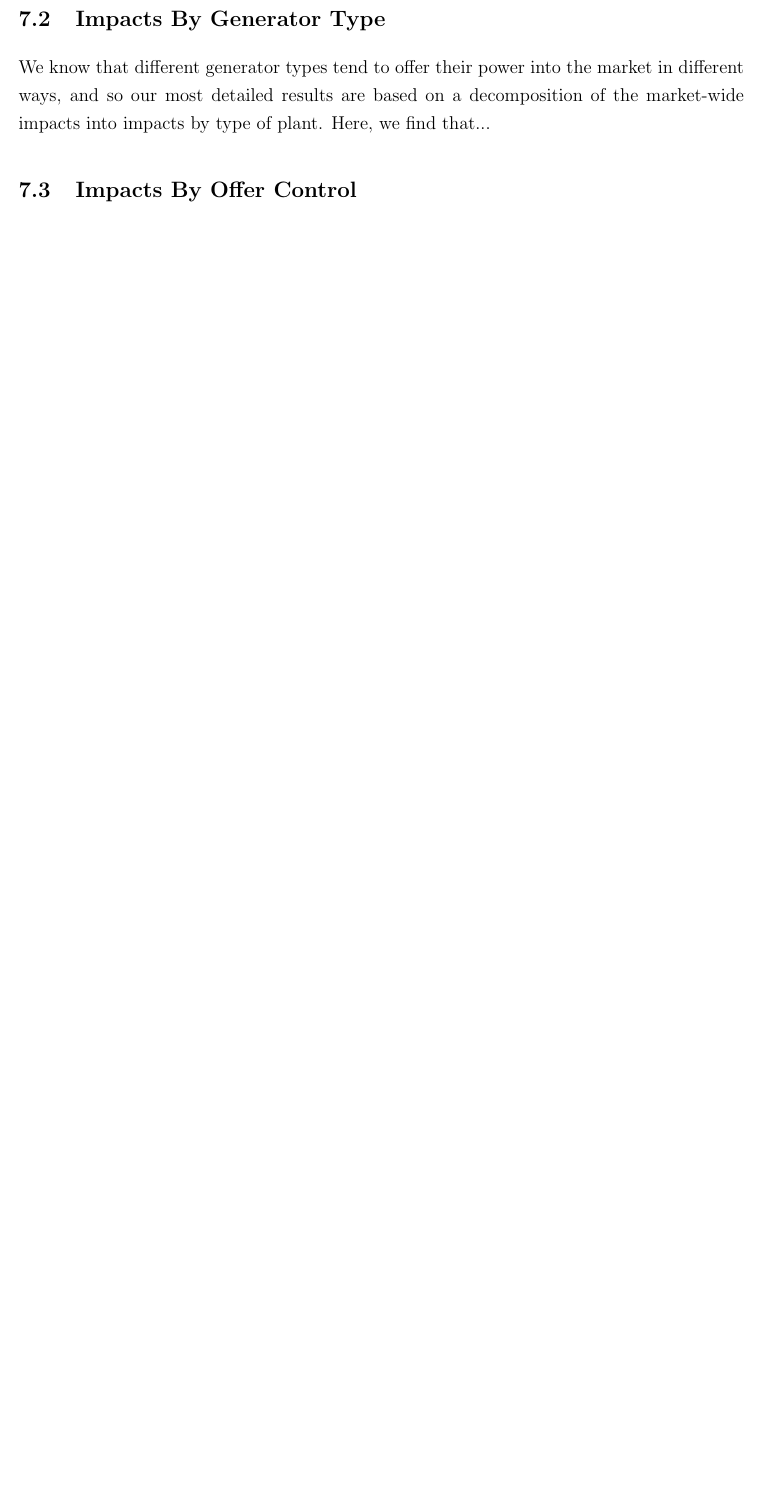
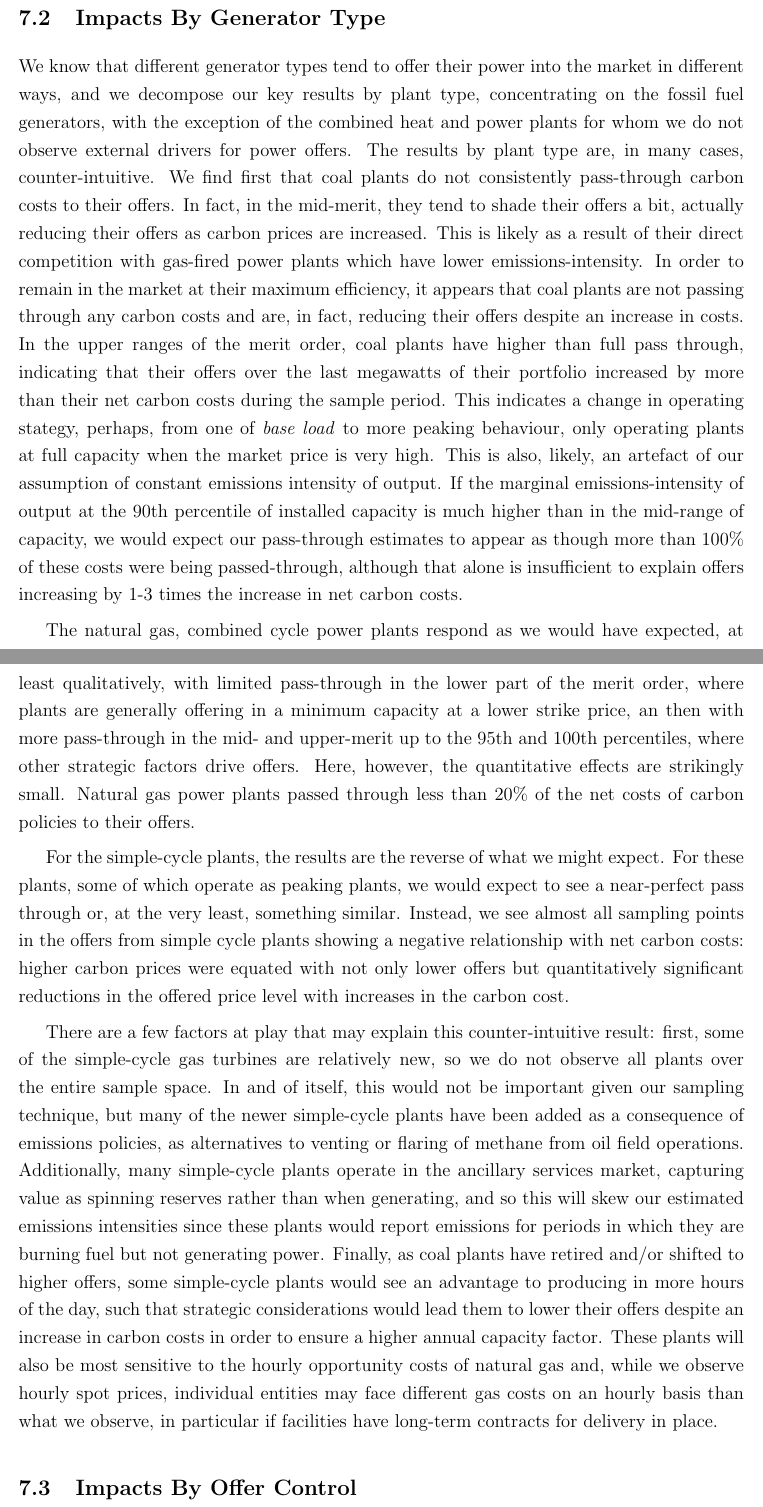
Before and after one commit to leachandrew/alberta_power, a LaTeX paper (paper/paper_draft.tex): part of page 17 of 21 before the commit and two parts of pages 17 and 18 of 24 after it, the two joined at a grey line, cut so that both start at the same text, the shorter picture padded with empty space. Compiled offline with pdfLaTeX.

Commit message:
Update paper_draft.tex

```diff
--- a/paper/paper_draft.tex
+++ b/paper/paper_draft.tex
@@ -287,4 +285,6 @@ Our results, shown in Figure \ref{fig:decomp_all_hours}, mostly reflect an intui
 \end{figure}
 
 
+\subsection{Impacts By Generator Type}
+We know that different generator types tend to offer their power into the market in different ways, and we decompose our key results by plant type, concentrating on the fossil fuel generators, with the exception of the combined heat and power plants for whom we do not observe external drivers for power offers. The results by plant type are, in many cases, counter-intuitive. We find first that coal plants do not consistently pass-through carbon costs to their offers. In fact, in the mid-merit, they tend to shade their offers a bit, actually reducing their offers as carbon prices are increased. This is likely as a result of their direct competition with gas-fired power plants which have lower emissions-intensity. In order to remain in the market at their maximum efficiency, it appears that coal plants are not passing through any carbon costs and are, in fact, reducing their offers despite an increase in costs. In the upper ranges of the merit order, coal plants have higher than full pass through, indicating that their offers over the last megawatts of their portfolio increased by more than their net carbon costs during the sample period. This indicates a change in operating stategy, perhaps, from one of \textit{base load} to more peaking behaviour, only operating plants at full capacity when the market price is very high. This is also, likely, an artefact of our assumption of constant emissions intensity of output. If the marginal emissions-intensity of output at the 90th percentile of installed capacity is much higher than in the mid-range of capacity, we would expect our pass-through estimates to appear as though more than 100\% of these costs were being passed-through, although that alone is insufficient to explain offers increasing by 1-3 times the increase in net carbon costs.
 
@@ -291,10 +295,17 @@ Our results, shown in Figure \ref{fig:decomp_all_hours}, mostly reflect an intui
+    \label{fig:decomp_peaks}
+\end{figure}
 
+The natural gas, combined cycle power plants respond as we would have expected, at least qualitatively, with limited pass-through in the lower part of the merit order, where plants are generally offering in a minimum capacity at a lower strike price, an then with more pass-through in the mid- and upper-merit up to the 95th and 100th percentiles, where other strategic factors drive offers. Here, however, the quantitative effects are strikingly small. Natural gas power plants passed through less than 20\% of the net costs of carbon policies to their offers.
 
-\subsection{Impacts By Generator Type}
-We know that different generator types tend to offer their power into the market in different ways, and so our most detailed results are based on a decomposition of the market-wide impacts into impacts by type of plant. Here, we find that...
+For the simple-cycle plants, the results are the reverse of what we might expect. For these plants, some of which operate as peaking plants, we would expect to see a near-perfect pass through or, at the very least, something similar. Instead, we see almost all sampling points in the offers from simple cycle plants showing a negative relationship with net carbon costs: higher carbon prices were equated with not only lower offers but quantitatively significant reductions in the offered price level with increases in the carbon cost.
+
+There are a few factors at play that may explain this counter-intuitive result: first, some of the simple-cycle gas turbines are relatively new, so we do not observe all plants over the entire sample space. In and of itself, this would not be important given our sampling technique, but many of the newer simple-cycle plants have been added as a consequence of emissions policies, as alternatives to venting or flaring of methane from oil field operations. Additionally, many simple-cycle plants operate in the ancillary services market, capturing value as spinning reserves rather than when generating, and so this will skew our estimated emissions intensities since these plants would report emissions for periods in which they are burning fuel but not generating power. Finally, as coal plants have retired and/or shifted to higher offers, some simple-cycle plants would see an advantage to producing in more hours of the day, such that strategic considerations would lead them to lower their offers despite an increase in carbon costs in order to ensure a higher annual capacity factor. These plants will also be most sensitive to the hourly opportunity costs of natural gas and, while we observe hourly spot prices, individual entities may face different gas costs on an hourly basis than what we observe, in particular if facilities have long-term contracts for delivery in place.
+
 
 \subsection{Impacts By Offer Control}
 We can also use the data post-2013 to assess the degree to which different market participants might offer their power into the merit order and how they have passed through carbon policy values to power offers. We only use data after 2013 for this analysis because, prior to that time, the AESO did not provide offer control records along with their merit order data. The remains a sufficient sample, since we have three full years of data (2013-2015) in the initial \SGER pricing program, along with at least one full year under each of the altered policy regimes over which to assess changed in offers by different market participants.
+
+
 
 PPA explanation...
 
```
Also changed, not shown: paper/paper_draft.tex (10 more changed lines).
